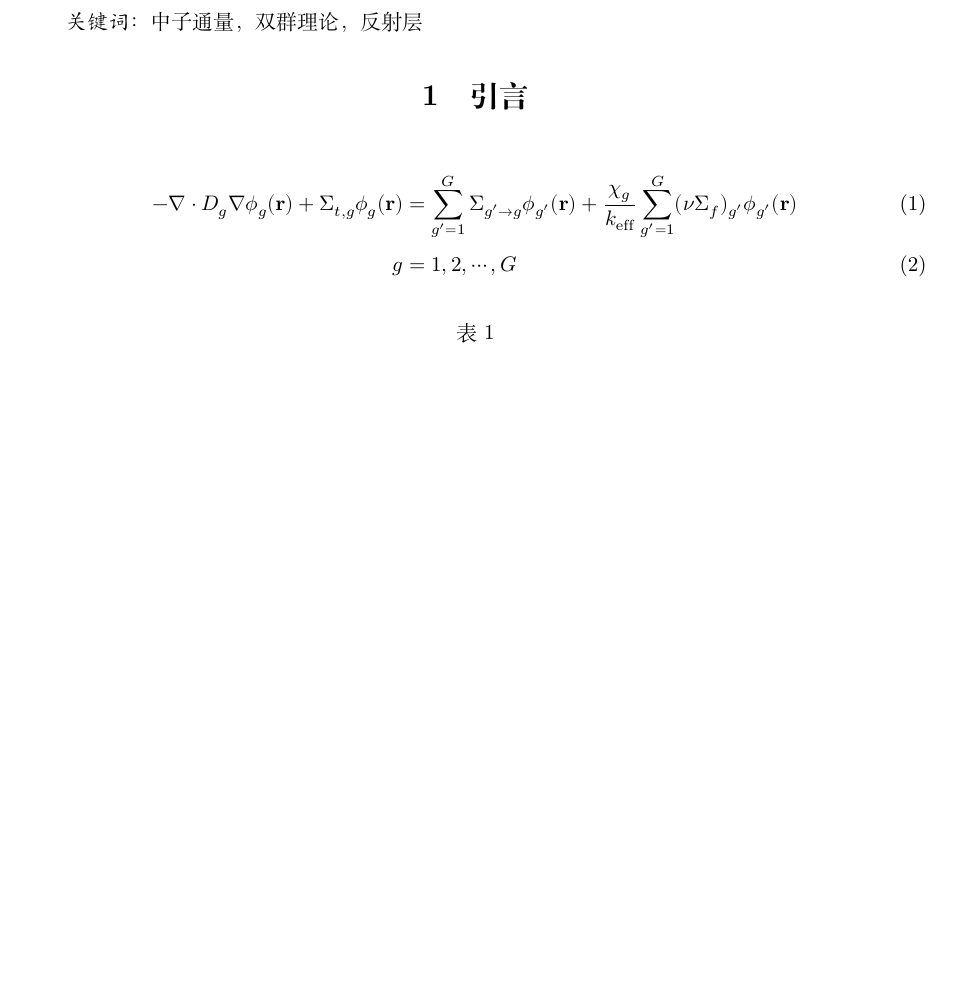
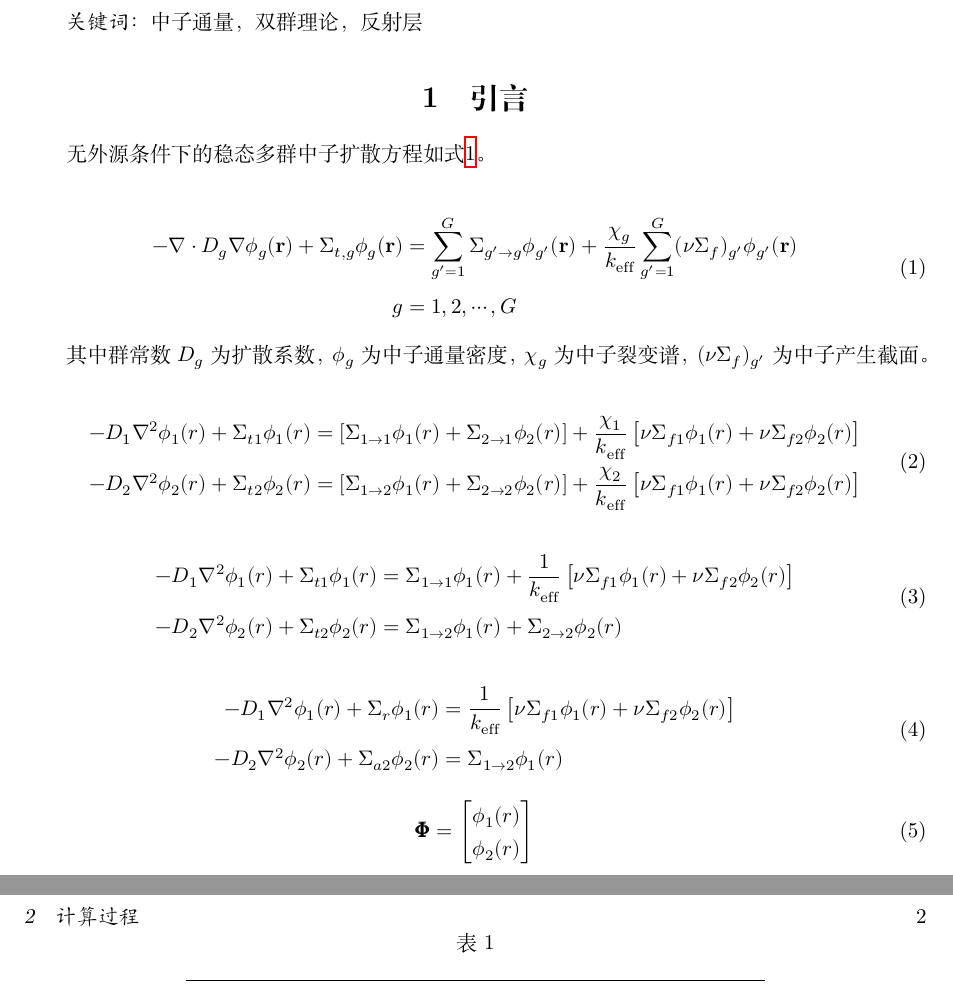
Before and after one commit to dachengx/Group2Flux, a LaTeX thesis (thesis/main.tex, which reads thesis/body/introduction.tex, thesis/setup/package.tex): part of the page before the commit and two parts of pages 1 and 2 of 2 after it, the two joined at a grey line, cut so that both start at the same text, the shorter picture padded with empty space. Compiled offline with XeLaTeX; a LaTeX package or settings file that is missing is left out.

Commit message:
Update  equations in note

```diff
--- a/thesis/body/introduction.tex
+++ b/thesis/body/introduction.tex
@@ -1,9 +1,47 @@
 \section{引言}
 
+无外源条件下的稳态多群中子扩散方程如式\ref{eq:multi_group}。
+
 \begin{align}
-    -\nabla\cdot D_g\nabla\phi_g(\vectorbold{r}) + \Sigma_{t,g}\phi_g(\vectorbold{r}) &= \sum_{g'=1}^G\Sigma_{g'\rightarrow g}\phi_{g'}(\vectorbold{r}) + \frac{\chi_g}{k_\mathrm{eff}}\sum_{g'=1}^G(\nu\Sigma_f)_{g'}\phi_{g'}(\vectorbold{r}) \\
-    g &= 1,2,\cdots,G
+    \label{eq:multi_group}
+    \begin{split}
+        -\nabla\cdot D_g\nabla\phi_g(\vectorbold{r}) + \Sigma_{t,g}\phi_g(\vectorbold{r}) &= \sum_{g'=1}^G\Sigma_{g'\rightarrow g}\phi_{g'}(\vectorbold{r}) + \frac{\chi_g}{k_\mathrm{eff}}\sum_{g'=1}^G(\nu\Sigma_f)_{g'}\phi_{g'}(\vectorbold{r}) \\
+        g &= 1,2,\cdots,G
+    \end{split}
 \end{align}
+
+其中群常数$D_g$为扩散系数，$\phi_g$为中子通量密度，$\chi_g$为中子裂变谱，$(\nu\Sigma_f)_{g'}$为中子产生截面。
+
+\begin{align}
+    \label{eq:two_group}
+    \begin{split}
+        -D_1\nabla^2\phi_1(r) + \Sigma_{t1}\phi_1(r) &= \left[\Sigma_{1\rightarrow 1}\phi_1(r) + \Sigma_{2\rightarrow 1}\phi_2(r)\right] + \frac{\chi_1}{k_\mathrm{eff}}\left[\nu\Sigma_{f1}\phi_1(r)+\nu\Sigma_{f2}\phi_2(r)\right] \\
+        -D_2\nabla^2\phi_2(r) + \Sigma_{t2}\phi_2(r) &= \left[\Sigma_{1\rightarrow 2}\phi_1(r) + \Sigma_{2\rightarrow 2}\phi_2(r)\right] + \frac{\chi_2}{k_\mathrm{eff}}\left[\nu\Sigma_{f1}\phi_1(r)+\nu\Sigma_{f2}\phi_2(r)\right]
+    \end{split}
+\end{align}
+
+\begin{align}
+    \label{eq:two2_group}
+    \begin{split}
+        -D_1\nabla^2\phi_1(r) + \Sigma_{t1}\phi_1(r) &= \Sigma_{1\rightarrow 1}\phi_1(r) + \frac{1}{k_\mathrm{eff}}\left[\nu\Sigma_{f1}\phi_1(r)+\nu\Sigma_{f2}\phi_2(r)\right] \\
+        -D_2\nabla^2\phi_2(r) + \Sigma_{t2}\phi_2(r) &= \Sigma_{1\rightarrow 2}\phi_1(r) + \Sigma_{2\rightarrow 2}\phi_2(r)
+    \end{split}
+\end{align}
+
+\begin{align}
+    \label{eq:two3_group}
+    \begin{split}
+        -D_1\nabla^2\phi_1(r) + \Sigma_r\phi_1(r) &= \frac{1}{k_\mathrm{eff}}\left[\nu\Sigma_{f1}\phi_1(r)+\nu\Sigma_{f2}\phi_2(r)\right] \\
+        -D_2\nabla^2\phi_2(r) + \Sigma_{a2}\phi_2(r) &= \Sigma_{1\rightarrow 2}\phi_1(r)
+    \end{split}
+\end{align}
+
+\begin{equation}
+    \pmb{\Phi} = \begin{bmatrix}
+        \phi_1(r) \\
+        \phi_2(r)
+    \end{bmatrix}
+\end{equation}
 
 \begin{table}[H]
     \centering
--- a/thesis/setup/package.tex
+++ b/thesis/setup/package.tex
@@ -27,5 +27,5 @@
 \usepackage[detect-all,locale=DE]{siunitx}
 \usepackage{pgf}
 % \usepackage[utf8]{inputenc}\DeclareUnicodeCharacter{2212}{-}
-\usepackage{unicode-math}
 % \usepackage{minted}
+\usepackage{bm}
```
Also changed, not shown: thesis/setup/package.tex (2 more changed lines).
